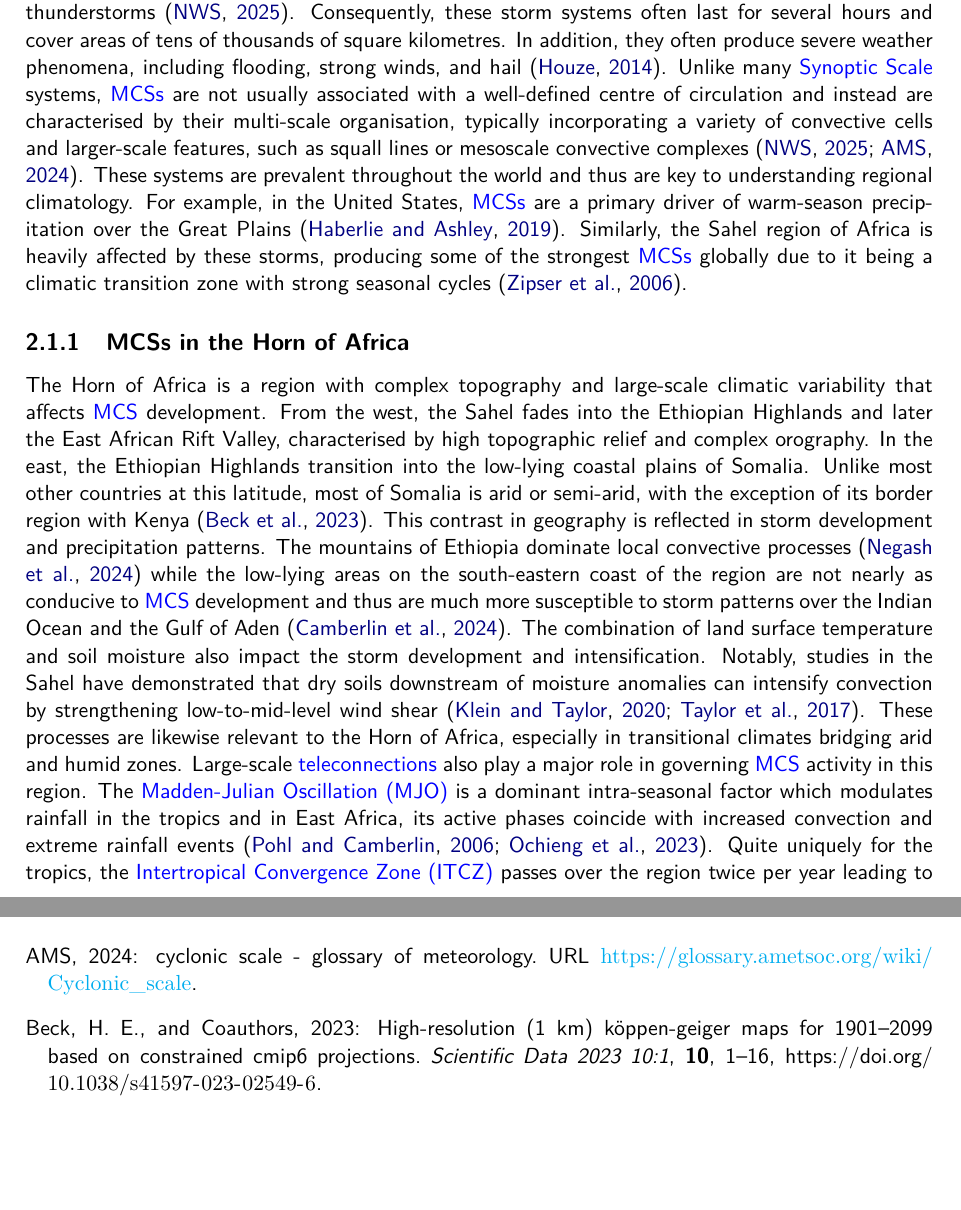
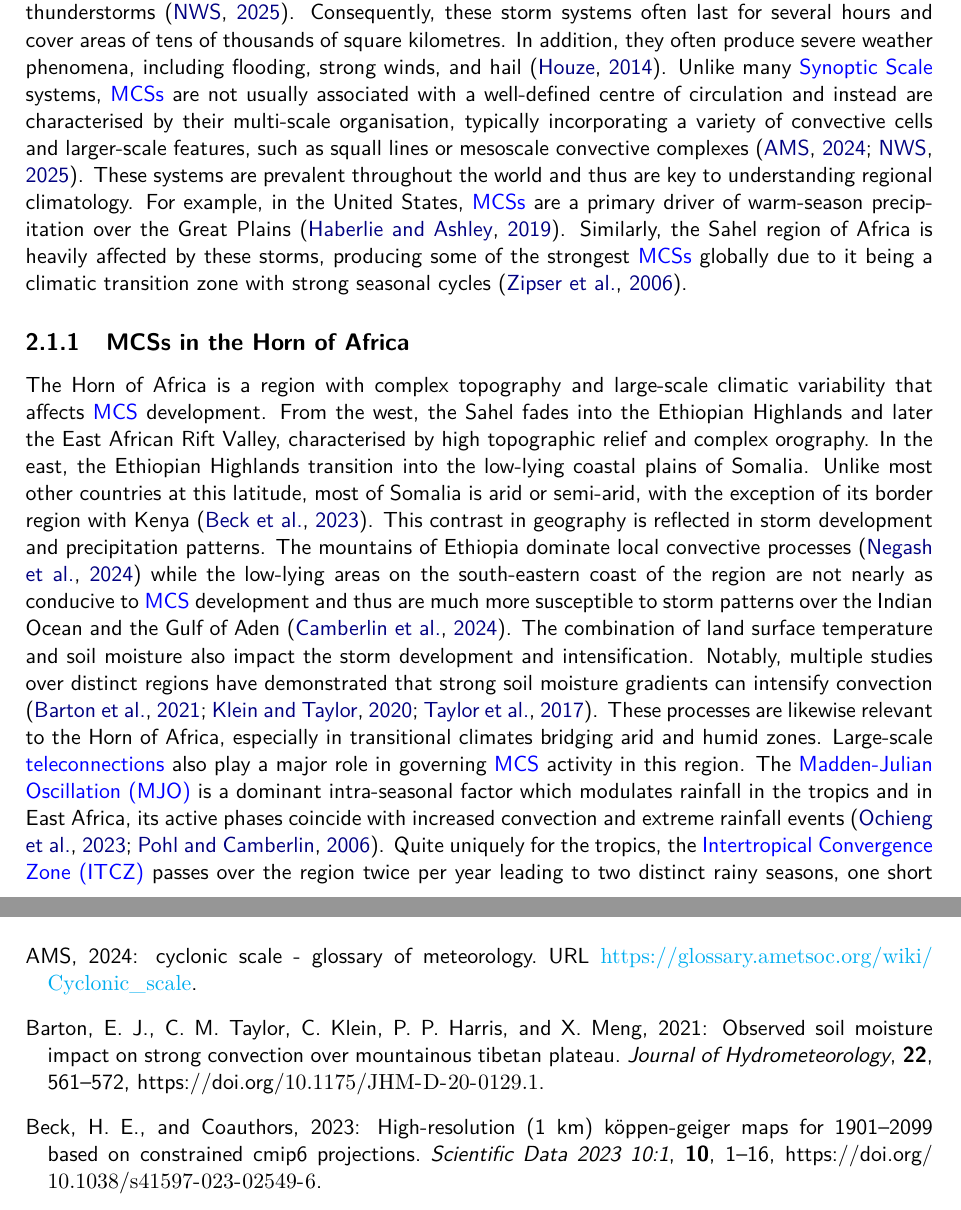
Before and after one commit to seangtkelley/uor-msc-dissertation-xai-african-storms, a LaTeX thesis (report/thesis.tex, which reads report/chapters/background.tex, report/references.bib): two parts of pages 12 and 18 of 20, joined at a grey line, cut so that both start at the same text, the shorter picture padded with empty space. Compiled offline with pdfLaTeX.

Commit message:
better explanation and more source for soil moisture; alphabetical in-text citations

```diff
--- a/report/chapters/background.tex
+++ b/report/chapters/background.tex
@@ -3,8 +3,8 @@
 
 \section{Mesoscale Convective Systems (MCSs)}
 
-\acrfullpl{mcs} constitute a critical component of regional weather forecasting and climatology due to their significant size, duration, and impact. Officially, \acrshortpl{mcs} are defined as a complex of thunderstorms which become organised on a scale larger than any of the individual thunderstorms \citep{NOAANWS2025}. Consequently, these storm systems often last for several hours and cover areas of tens of thousands of square kilometres. In addition, they often produce severe weather phenomena, including flooding, strong winds, and hail \citep{Houze2014}. Unlike many \Gls{synopticscale} systems, \acrshortpl{mcs} are not usually associated with a well-defined centre of circulation and instead are characterised by their multi-scale organisation, typically incorporating a variety of convective cells and larger-scale features, such as squall lines or mesoscale convective complexes \citep{NOAANWS2025,AMS2024}. These systems are prevalent throughout the world and thus are key to understanding regional climatology. For example, in the United States, \acrshortpl{mcs} are a primary driver of warm-season precipitation over the Great Plains \citep{Haberlie2019}. Similarly, the Sahel region of Africa is heavily affected by these storms, producing some of the strongest \acrshortpl{mcs} globally due to it being a climatic transition zone with strong seasonal cycles \citep{Zipser2006}.
+\acrfullpl{mcs} constitute a critical component of regional weather forecasting and climatology due to their significant size, duration, and impact. Officially, \acrshortpl{mcs} are defined as a complex of thunderstorms which become organised on a scale larger than any of the individual thunderstorms \citep{NOAANWS2025}. Consequently, these storm systems often last for several hours and cover areas of tens of thousands of square kilometres. In addition, they often produce severe weather phenomena, including flooding, strong winds, and hail \citep{Houze2014}. Unlike many \Gls{synopticscale} systems, \acrshortpl{mcs} are not usually associated with a well-defined centre of circulation and instead are characterised by their multi-scale organisation, typically incorporating a variety of convective cells and larger-scale features, such as squall lines or mesoscale convective complexes \citep{AMS2024,NOAANWS2025}. These systems are prevalent throughout the world and thus are key to understanding regional climatology. For example, in the United States, \acrshortpl{mcs} are a primary driver of warm-season precipitation over the Great Plains \citep{Haberlie2019}. Similarly, the Sahel region of Africa is heavily affected by these storms, producing some of the strongest \acrshortpl{mcs} globally due to it being a climatic transition zone with strong seasonal cycles \citep{Zipser2006}.
 
 \subsection{MCSs in the Horn of Africa}
 
-The Horn of Africa is a region with complex topography and large-scale climatic variability that affects \acrshort{mcs} development. From the west, the Sahel fades into the Ethiopian Highlands and later the East African Rift Valley, characterised by high topographic relief and complex orography. In the east, the Ethiopian Highlands transition into the low-lying coastal plains of Somalia. Unlike most other countries at this latitude, most of Somalia is arid or semi-arid, with the exception of its border region with Kenya \citep{Beck2023}. This contrast in geography is reflected in storm development and precipitation patterns. The mountains of Ethiopia dominate local convective processes \citep{Negash2024} while the low-lying areas on the south-eastern coast of the region are not nearly as conducive to \acrshort{mcs} development and thus are much more susceptible to storm patterns over the Indian Ocean and the Gulf of Aden \citep{Camberlin2024}. The combination of land surface temperature and soil moisture also impact the storm development and intensification. Notably, studies in the Sahel have demonstrated that dry soils downstream of moisture anomalies can intensify convection by strengthening low-to-mid-level wind shear \citep{Klein2020,Taylor2017}. These processes are likewise relevant to the Horn of Africa, especially in transitional climates bridging arid and humid zones. Large-scale \glspl{teleconnection} also play a major role in governing \acrshort{mcs} activity in this region. The \acrfull{mjo} is a dominant intra-seasonal factor which modulates rainfall in the tropics and in East Africa, its active phases coincide with increased convection and extreme rainfall events \citep{Pohl2006,Ochieng2023}. Quite uniquely for the tropics, the \acrfull{itcz} passes over the region twice per year leading to two distinct rainy seasons, one short and one long \citep{Palmer2023,Tefera2025}. The \acrfull{enso} and the \acrfull{iod} have also been shown to modulate rainfall patterns in the region, with coupled regional climate models able to reproduce these patterns at various timescales \citep{Vashisht2021,Dubache2019,Endris2019}. Overall, despite this complex array of factors, \acrshortpl{mcs} have been shown to account for over 60\% of extreme rainfall in Ethiopia and Somalia \citep{Hill2023}.
+The Horn of Africa is a region with complex topography and large-scale climatic variability that affects \acrshort{mcs} development. From the west, the Sahel fades into the Ethiopian Highlands and later the East African Rift Valley, characterised by high topographic relief and complex orography. In the east, the Ethiopian Highlands transition into the low-lying coastal plains of Somalia. Unlike most other countries at this latitude, most of Somalia is arid or semi-arid, with the exception of its border region with Kenya \citep{Beck2023}. This contrast in geography is reflected in storm development and precipitation patterns. The mountains of Ethiopia dominate local convective processes \citep{Negash2024} while the low-lying areas on the south-eastern coast of the region are not nearly as conducive to \acrshort{mcs} development and thus are much more susceptible to storm patterns over the Indian Ocean and the Gulf of Aden \citep{Camberlin2024}. The combination of land surface temperature and soil moisture also impact the storm development and intensification. Notably, multiple studies over distinct regions have demonstrated that strong soil moisture gradients can intensify convection \citep{Barton2021,Klein2020,Taylor2017}. These processes are likewise relevant to the Horn of Africa, especially in transitional climates bridging arid and humid zones. Large-scale \glspl{teleconnection} also play a major role in governing \acrshort{mcs} activity in this region. The \acrfull{mjo} is a dominant intra-seasonal factor which modulates rainfall in the tropics and in East Africa, its active phases coincide with increased convection and extreme rainfall events \citep{Ochieng2023,Pohl2006}. Quite uniquely for the tropics, the \acrfull{itcz} passes over the region twice per year leading to two distinct rainy seasons, one short and one long \citep{Palmer2023,Tefera2025}. The \acrfull{enso} and the \acrfull{iod} have also been shown to modulate rainfall patterns in the region, with coupled regional climate models able to reproduce these patterns at various timescales \citep{Dubache2019,Endris2019,Vashisht2021}. Overall, despite this complex array of factors, \acrshortpl{mcs} have been shown to account for over 60\% of extreme rainfall in Ethiopia and Somalia \citep{Hill2023}.
--- a/report/references.bib
+++ b/report/references.bib
@@ -6,3 +18,7 @@
+  title     = {Observed Soil Moisture Impact on Strong Convection over Mountainous Tibetan Plateau},
+  volume    = {22},
+  url       = {https://journals.ametsoc.org/view/journals/hydr/22/3/JHM-D-20-0129.1.xml},
+  year      = {2021}
 }
 @article{Beck2023,
   abstract  = {We introduce Version 2 of our widely used 1-km Köppen-Geiger climate classification maps for historical and future climate conditions. The historical maps (encompassing 1901–1930, 1931–1960, 1961–1990, and 1991–2020) are based on high-resolution, observation-based climatologies, while the future maps (encompassing 2041–2070 and 2071–2099) are based on downscaled and bias-corrected climate projections for seven shared socio-economic pathways (SSPs). We evaluated 67 climate models from the Coupled Model Intercomparison Project phase 6 (CMIP6) and kept a subset of 42 with the most plausible CO2-induced warming rates. We estimate that from 1901–1930 to 1991–2020, approximately 5% of the global land surface (excluding Antarctica) transitioned to a different major Köppen-Geiger class. Furthermore, we project that from 1991–2020 to 2071–2099, 5% of the land surface will transition to a different major class under the low-emissions SSP1-2.6 scenario, 8% under the middle-of-the-road SSP2-4.5 scenario, and 13% under the high-emissions SSP5-8.5 scenario. The Köppen-Geiger maps, along with associated confidence estimates, underlying monthly air temperature and precipitation data, and sensitivity metrics for the CMIP6 models, can be accessed at www.gloh2o.org/koppen .},
```
Also changed, not shown: report/references.bib (12 more changed lines).
